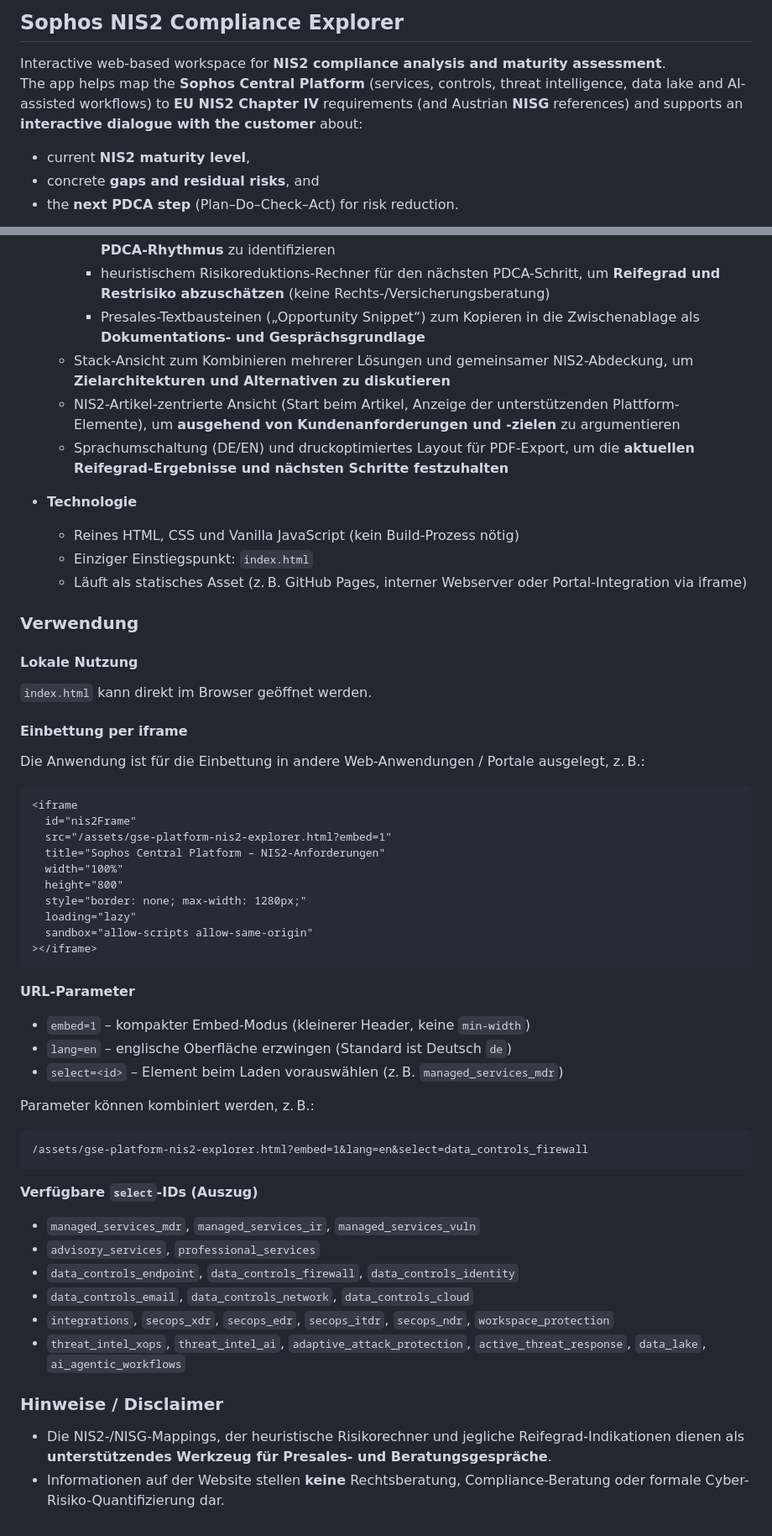
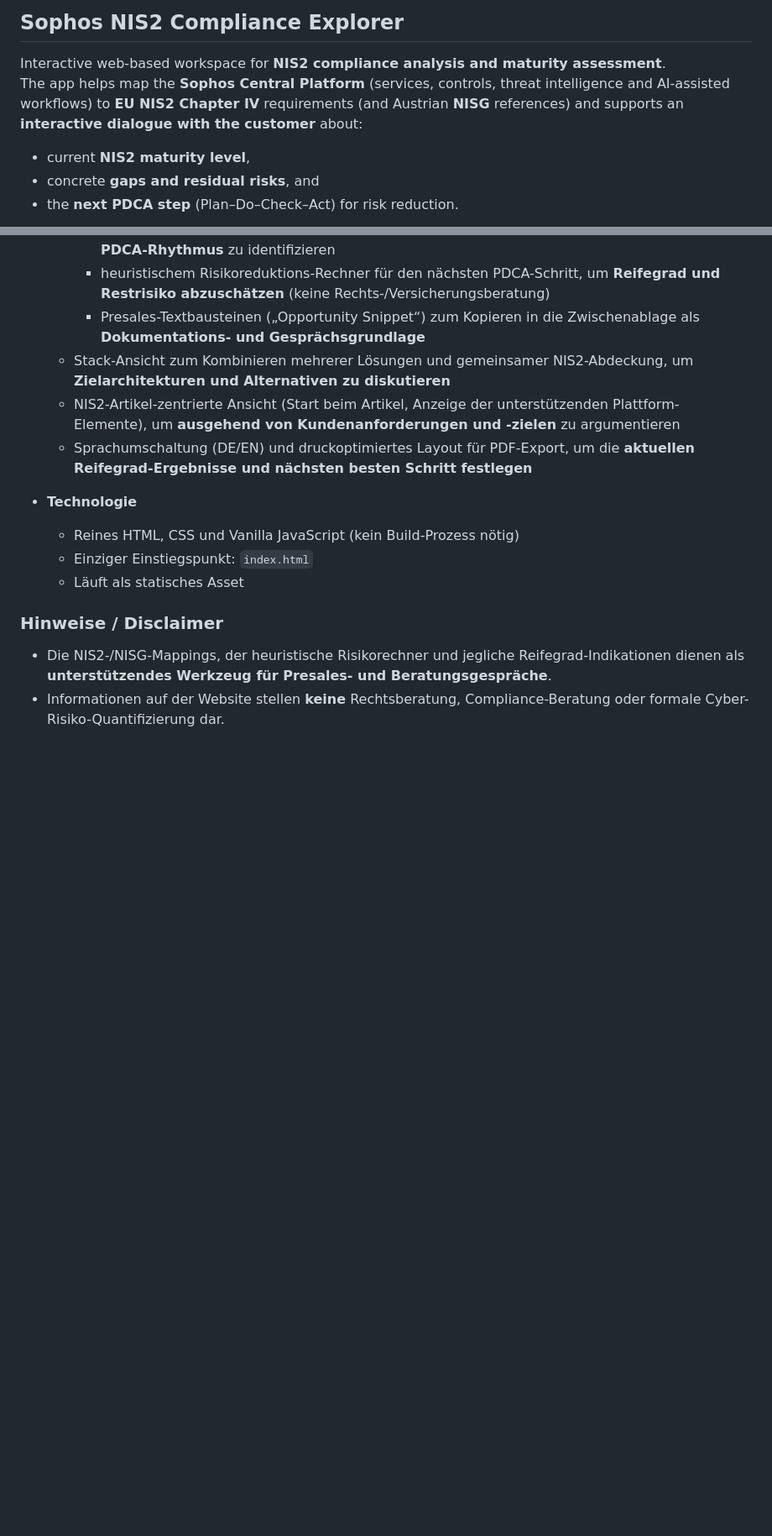
Before and after one commit to johnnyknoxville1337/Sophos-NIS2-Explorer, a Markdown page: README.md, 2 parts joined by grey strips. Shown at 84% size. Rendered like a GitHub page; blank space fills up the shorter version.

````diff
--- a/README.md
+++ b/README.md
@@ -1,7 +1,7 @@
 ## Sophos NIS2 Compliance Explorer
 
 Interactive web-based workspace for **NIS2 compliance analysis and maturity assessment**.
-The app helps map the **Sophos Central Platform** (services, controls, threat intelligence, data lake and AI-assisted workflows) to **EU NIS2 Chapter IV** requirements (and Austrian **NISG** references) and supports an **interactive dialogue with the customer** about:
+The app helps map the **Sophos Central Platform** (services, controls, threat intelligence and AI-assisted workflows) to **EU NIS2 Chapter IV** requirements (and Austrian **NISG** references) and supports an **interactive dialogue with the customer** about:
 
 - current **NIS2 maturity level**,
 - concrete **gaps and residual risks**, and
@@ -80,56 +62,12 @@ Der Explorer ist für **Presales- und Beratungsgespräche** optimiert, unterstü
     - Presales-Textbausteinen („Opportunity Snippet“) zum Kopieren in die Zwischenablage als **Dokumentations- und Gesprächsgrundlage**
   - Stack-Ansicht zum Kombinieren mehrerer Lösungen und gemeinsamer NIS2-Abdeckung, um **Zielarchitekturen und Alternativen zu diskutieren**
   - NIS2-Artikel-zentrierte Ansicht (Start beim Artikel, Anzeige der unterstützenden Plattform-Elemente), um **ausgehend von Kundenanforderungen und -zielen** zu argumentieren
-  - Sprachumschaltung (DE/EN) und druckoptimiertes Layout für PDF-Export, um die **aktuellen Reifegrad-Ergebnisse und nächsten Schritte festzuhalten**
+  - Sprachumschaltung (DE/EN) und druckoptimiertes Layout für PDF-Export, um die **aktuellen Reifegrad-Ergebnisse und nächsten besten Schritt festlegen**
 
 - **Technologie**
   - Reines HTML, CSS und Vanilla JavaScript (kein Build-Prozess nötig)
   - Einziger Einstiegspunkt: `index.html`
-  - Läuft als statisches Asset (z. B. GitHub Pages, interner Webserver oder Portal-Integration via iframe)
-
-### Verwendung
-
-#### Lokale Nutzung
-
-`index.html` kann direkt im Browser geöffnet werden.
-
-#### Einbettung per iframe
-
-Die Anwendung ist für die Einbettung in andere Web-Anwendungen / Portale ausgelegt, z. B.:
-
-```html
-<iframe
-  id="nis2Frame"
-  src="/assets/gse-platform-nis2-explorer.html?embed=1"
-  title="Sophos Central Platform – NIS2-Anforderungen"
-  width="100%"
-  height="800"
-  style="border: none; max-width: 1280px;"
-  loading="lazy"
-  sandbox="allow-scripts allow-same-origin"
-></iframe>
-```
-
-**URL-Parameter**
-
-- `embed=1` – kompakter Embed-Modus (kleinerer Header, keine `min-width`)
-- `lang=en` – englische Oberfläche erzwingen (Standard ist Deutsch `de`)
-- `select=<id>` – Element beim Laden vorauswählen (z. B. `managed_services_mdr`)
-
-Parameter können kombiniert werden, z. B.:
-
-```text
-/assets/gse-platform-nis2-explorer.html?embed=1&lang=en&select=data_controls_firewall
-```
-
-**Verfügbare `select`-IDs (Auszug)**
-
-- `managed_services_mdr`, `managed_services_ir`, `managed_services_vuln`
-- `advisory_services`, `professional_services`
-- `data_controls_endpoint`, `data_controls_firewall`, `data_controls_identity`
-- `data_controls_email`, `data_controls_network`, `data_controls_cloud`
-- `integrations`, `secops_xdr`, `secops_edr`, `secops_itdr`, `secops_ndr`, `workspace_protection`
-- `threat_intel_xops`, `threat_intel_ai`, `adaptive_attack_protection`, `active_threat_response`, `data_lake`, `ai_agentic_workflows`
+  - Läuft als statisches Asset
 
 ### Hinweise / Disclaimer
 
````
Also changed, not shown: other parts of README.md (+6 -24 lines).
